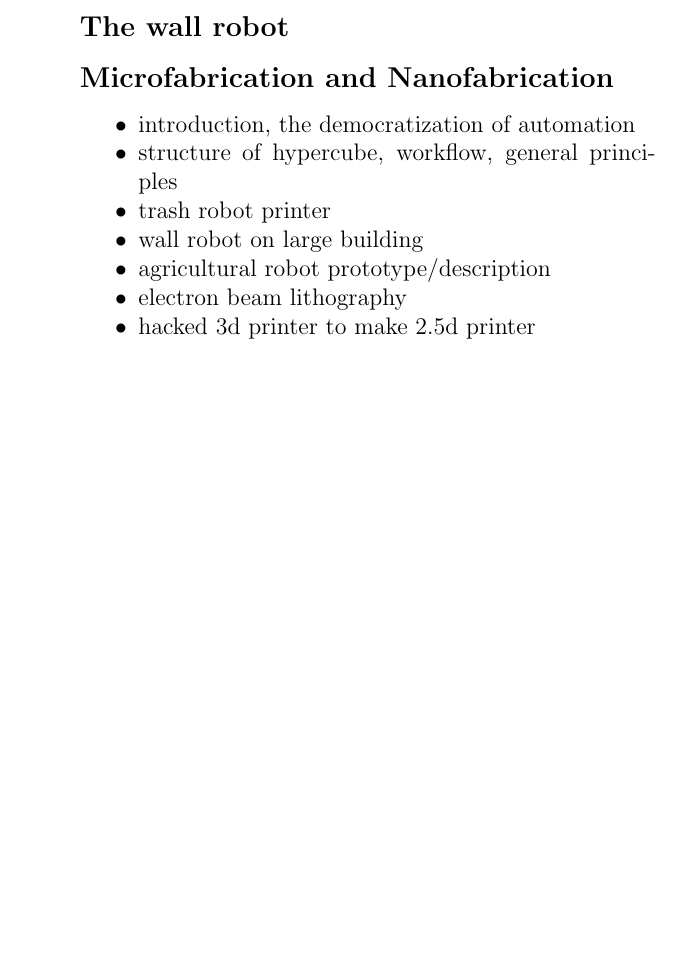
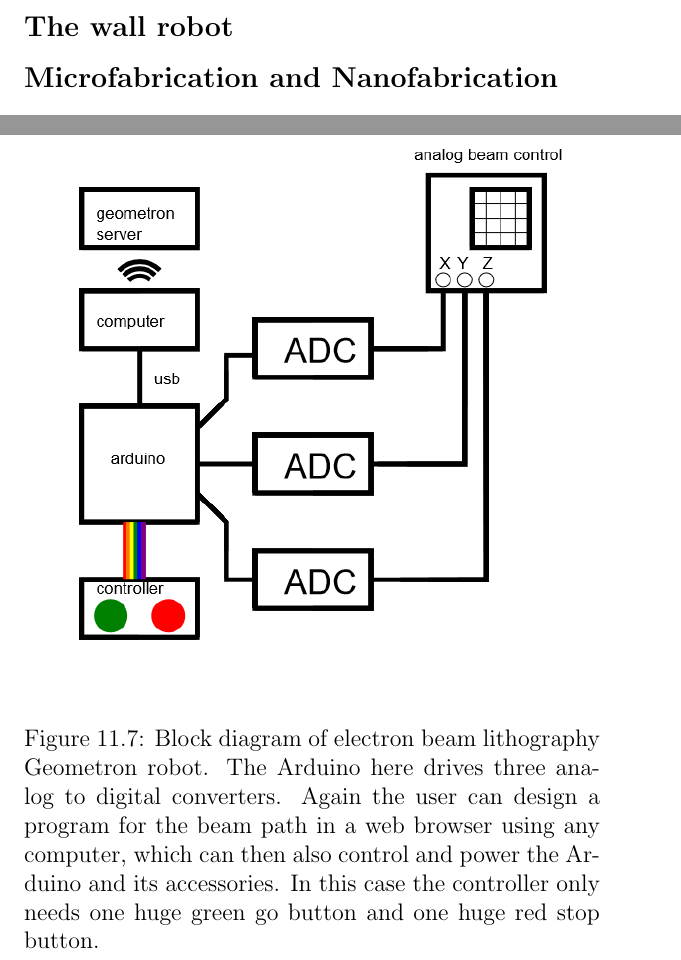
Before and after one commit to LafeLabs/bookofgeometron, a LaTeX thesis (main.tex, which reads machines.tex): part of page 162 of 231 before the commit and two parts of pages 163 and 169 of 234 after it, the two joined at a grey line, cut so that both start at the same text, the shorter picture padded with empty space. Compiled offline with pdfLaTeX.

Commit message:
more work on machines chapter, adding figures

```diff
--- a/machines.tex
+++ b/machines.tex
@@ -70,3 +86,5 @@ Actions representing combinations of basic actions, like the ``drill an array of
+\end{figure}
+
 
 \subsection{The wall robot}
 
@@ -81,22 +99,9 @@ Actions representing combinations of basic actions, like the ``drill an array of
 
 \subsection{Microfabrication and Nanofabrication}
 
-
-
-\begin{itemize}
-\tightlist
-\item
-introduction, the democratization of automation
-\item
-structure of hypercube, workflow, general principles
-\item
-trash robot printer
-\item
-wall robot on large building
-\item
-agricultural robot prototype/description
-\item
-electron beam lithography
-\item
-hacked 3d printer to make 2.5d printer
-\end{itemize}
+\begin{figure}
+	\centering
+	\includegraphics[width=4in]{figures/machines/eblblockdiagram.png}
+	\caption[eblblockdiagram]
+	{Block diagram of electron beam lithography Geometron robot.  The Arduino here drives three analog to digital converters.  Again the user can design a program for the beam path in a web browser using any computer, which can then also control and power the Arduino and its accessories.  In this case the controller only needs one huge green go button and one huge red stop button.}
+\end{figure}
```
Also changed, not shown: figures/machines/eblblockdiagram.png (added), figures/machines/eblblockdiagram.svg (added), figures/machines/printerblockdiagram.png (added), figures/machines/printerblockdiagram.svg (added), machines.tex (16 more changed lines), 6 other files.
